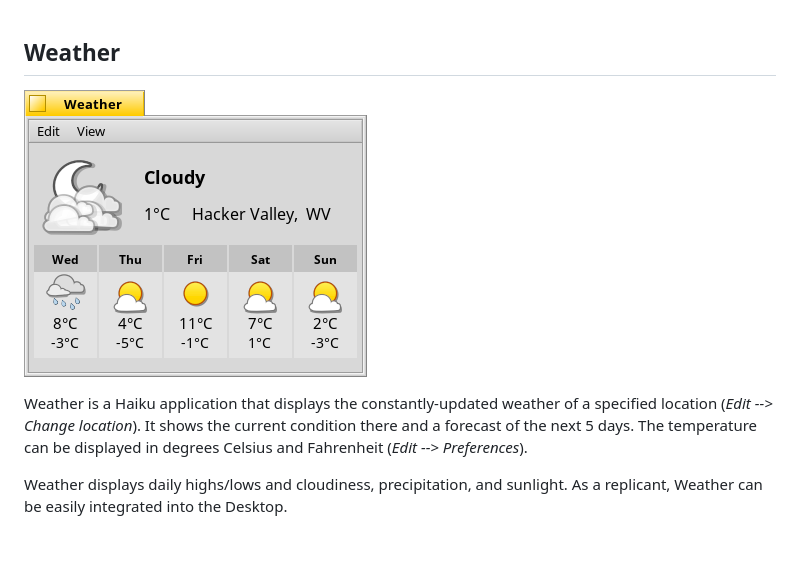
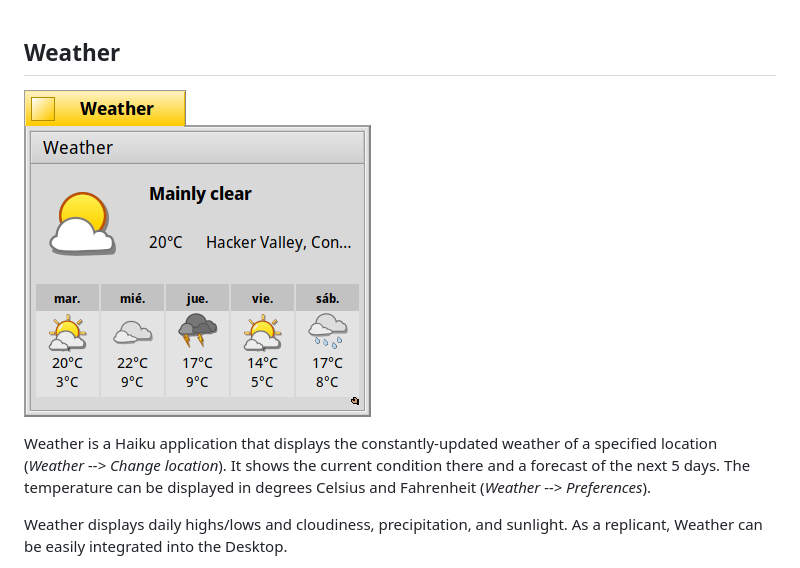
Before and after one commit to HaikuArchives/Weather, a Markdown page: README.md, the part around the change. Rendered like a GitHub page; pictures changed too: Weather.png; blank space fills up the shorter version.

```diff
--- a/README.md
+++ b/README.md
@@ -3,8 +3,8 @@ Weather
 
 ![Weather screenshot](Weather.png "Weather")
 
-Weather is a Haiku application that displays the constantly-updated weather of a specified location (*Edit --> Change location*). It shows the current condition there and a forecast of the next 5 days.
-The temperature can be displayed in degrees Celsius and Fahrenheit (*Edit --> Preferences*).
+Weather is a Haiku application that displays the constantly-updated weather of a specified location (*Weather --> Change location*). It shows the current condition there and a forecast of the next 5 days.
+The temperature can be displayed in degrees Celsius and Fahrenheit (*Weather --> Preferences*).
 
 Weather displays daily highs/lows and cloudiness, precipitation, and sunlight. As a replicant, Weather can be easily integrated into the Desktop.
 
```
Also changed, not shown: 2 other files.
